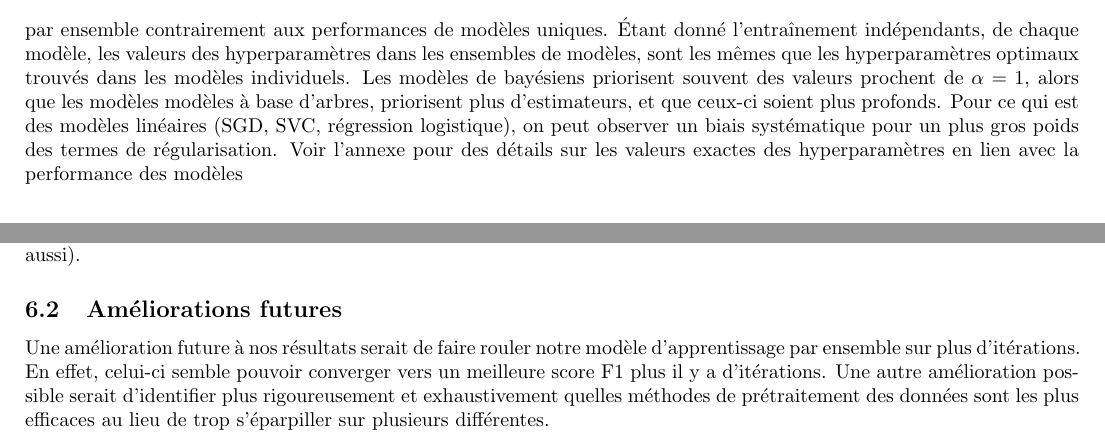
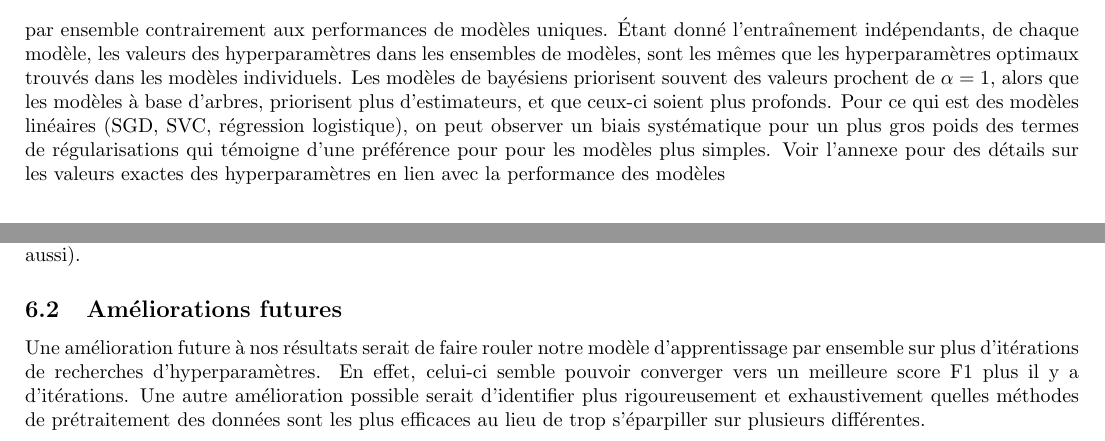
Before and after one commit to KamenDamov/kaggle_competition, a LaTeX document (rapport.tex): two parts of page 6 of 8, joined at a grey line, cut so that both start at the same text. Compiled offline with pdfLaTeX.

Commit message:
Changements mineurs

```diff
--- a/rapport.tex
+++ b/rapport.tex
@@ -123,7 +123,7 @@ Par soucis de présentation, nous renommons le modèle Complément Naive de Baye
     \caption{Comparaison entre prétraitement et modèles}
     \label{tab:model_comparison}
 \end{table}
-En analysant le score F1, on peut voir une augmentation à première vue significative des méthodes d'apprentissages par ensemble contrairement aux performances de modèles uniques. Étant donné l'entraînement indépendants, de chaque modèle, les valeurs des hyperparamètres dans les ensembles de modèles, sont les mêmes que les hyperparamètres optimaux trouvés dans les modèles individuels. Les modèles de bayésiens priorisent souvent des valeurs prochent de $\alpha = 1$, alors que les modèles modèles à base d'arbres, priorisent plus d'estimateurs, et que ceux-ci soient plus profonds. Pour ce qui est des modèles linéaires (SGD, SVC, régression logistique), on peut observer un biais systématique pour un plus gros poids des termes de régularisation. Voir l'annexe pour des détails sur les valeurs exactes des hyperparamètres en lien avec la performance des modèles
+En analysant le score F1, on peut voir une augmentation à première vue significative des méthodes d'apprentissages par ensemble contrairement aux performances de modèles uniques. Étant donné l'entraînement indépendants, de chaque modèle, les valeurs des hyperparamètres dans les ensembles de modèles, sont les mêmes que les hyperparamètres optimaux trouvés dans les modèles individuels. Les modèles de bayésiens priorisent souvent des valeurs prochent de $\alpha = 1$, alors que les modèles à base d'arbres, priorisent plus d'estimateurs, et que ceux-ci soient plus profonds. Pour ce qui est des modèles linéaires (SGD, SVC, régression logistique), on peut observer un biais systématique pour un plus gros poids des termes de régularisations qui témoigne d'une préférence pour pour les modèles plus simples. Voir l'annexe pour des détails sur les valeurs exactes des hyperparamètres en lien avec la performance des modèles
 \section{Discussion}
 Parler de pourquoi pas PCA, truncated-SVD ou autre?
 \subsection{Avantages et inconvénients}
@@ -132,7 +132,7 @@ Un inconvénient de notre méthodologie a été que nous nous sommes lancés sur
 Un avantage de notre méthodologie est la robustesse du classifieur par ensemble, car ils ont une plus petite variance que les modèles individuels. Un autre avantage est le travail sur la visualisation des données qui a permis une meilleure compréhension du matériel. Un dernier avantage est la structure du code en orienté objet qui a permis une plus grande facilité à adapter le code rapidement pour tester différentes méthodes de prétraitement (ce qui en a constitué un inconvénient aussi).
 
 \subsection{Améliorations futures}
-Une amélioration future à nos résultats serait de faire rouler notre modèle d'apprentissage par ensemble sur plus d'itérations. En effet, celui-ci semble pouvoir converger vers un meilleure score F1 plus il y a d'itérations. Une autre amélioration possible serait d'identifier plus rigoureusement et exhaustivement quelles méthodes de prétraitement des données sont les plus efficaces au lieu de trop s'éparpiller sur plusieurs différentes.
+Une amélioration future à nos résultats serait de faire rouler notre modèle d'apprentissage par ensemble sur plus d'itérations de recherches d'hyperparamètres. En effet, celui-ci semble pouvoir converger vers un meilleure score F1 plus il y a d'itérations. Une autre amélioration possible serait d'identifier plus rigoureusement et exhaustivement quelles méthodes de prétraitement des données sont les plus efficaces au lieu de trop s'éparpiller sur plusieurs différentes.
 
 \newpage
 \section{Références}
```
Also changed, not shown: rapport.tex (2 more changed lines).
